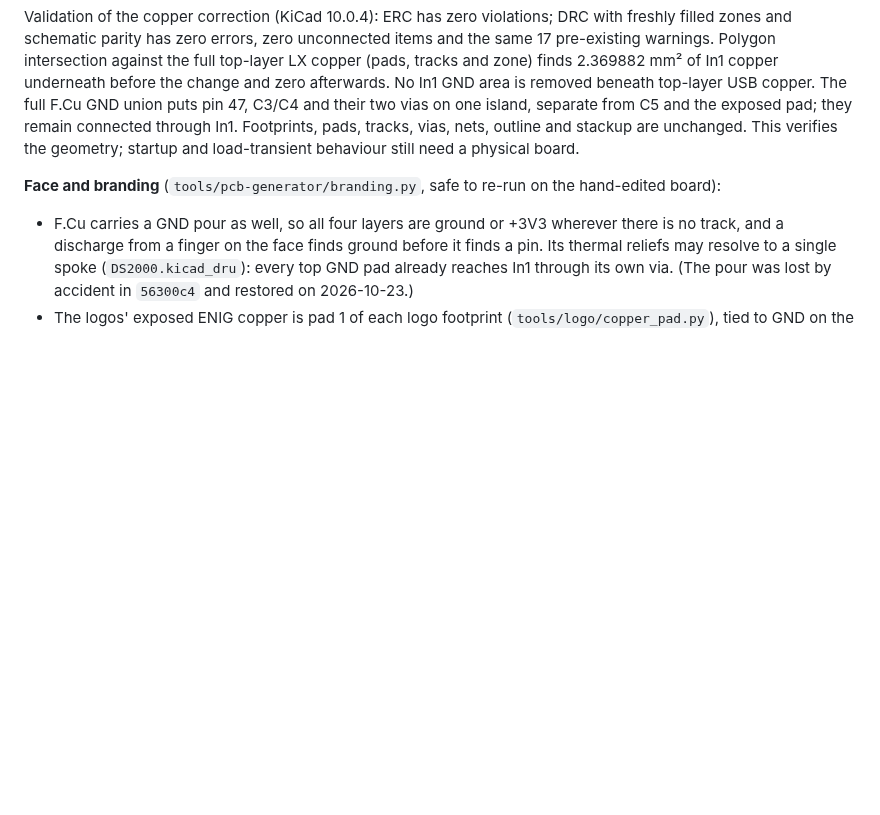
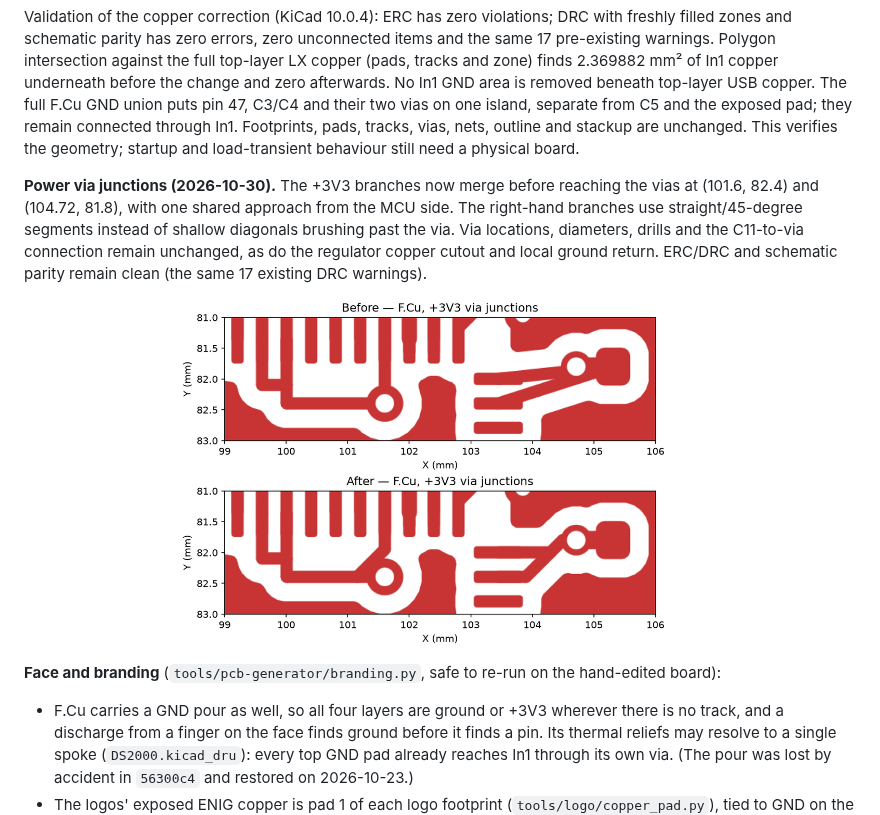
Before and after one commit to Mechanix97/DS2000-PCB, a Markdown page: docs/design-rev-a.md, the part around the change. Rendered like a GitHub page; pictures changed too: docs/img/power-via-junctions.png (added); blank space fills up the shorter version.

Commit message:
refactor: make power via junctions explicit

```diff
--- a/docs/design-rev-a.md
+++ b/docs/design-rev-a.md
@@ -216,6 +216,15 @@ pin 47, C3/C4 and their two vias on one island, separate from C5 and the exposed
 connected through In1. Footprints, pads, tracks, vias, nets, outline and stackup are unchanged.
 This verifies the geometry; startup and load-transient behaviour still need a physical board.
 
+**Power via junctions (2026-10-30).** The +3V3 branches now merge before reaching the vias at
+(101.6, 82.4) and (104.72, 81.8), with one shared approach from the MCU side. The right-hand
+branches use straight/45-degree segments instead of shallow diagonals brushing past the via.
+Via locations, diameters, drills and the C11-to-via connection remain unchanged, as do the
+regulator copper cutout and local ground return. ERC/DRC and schematic parity remain clean
+(the same 17 existing DRC warnings).
+
+![Power via junctions before and after](img/power-via-junctions.png)
+
 **Face and branding** (`tools/pcb-generator/branding.py`, safe to re-run on the hand-edited board):
 
 - F.Cu carries a GND pour as well, so all four layers are ground or +3V3 wherever there is no track,
```
Also changed, not shown: 1 other file.
